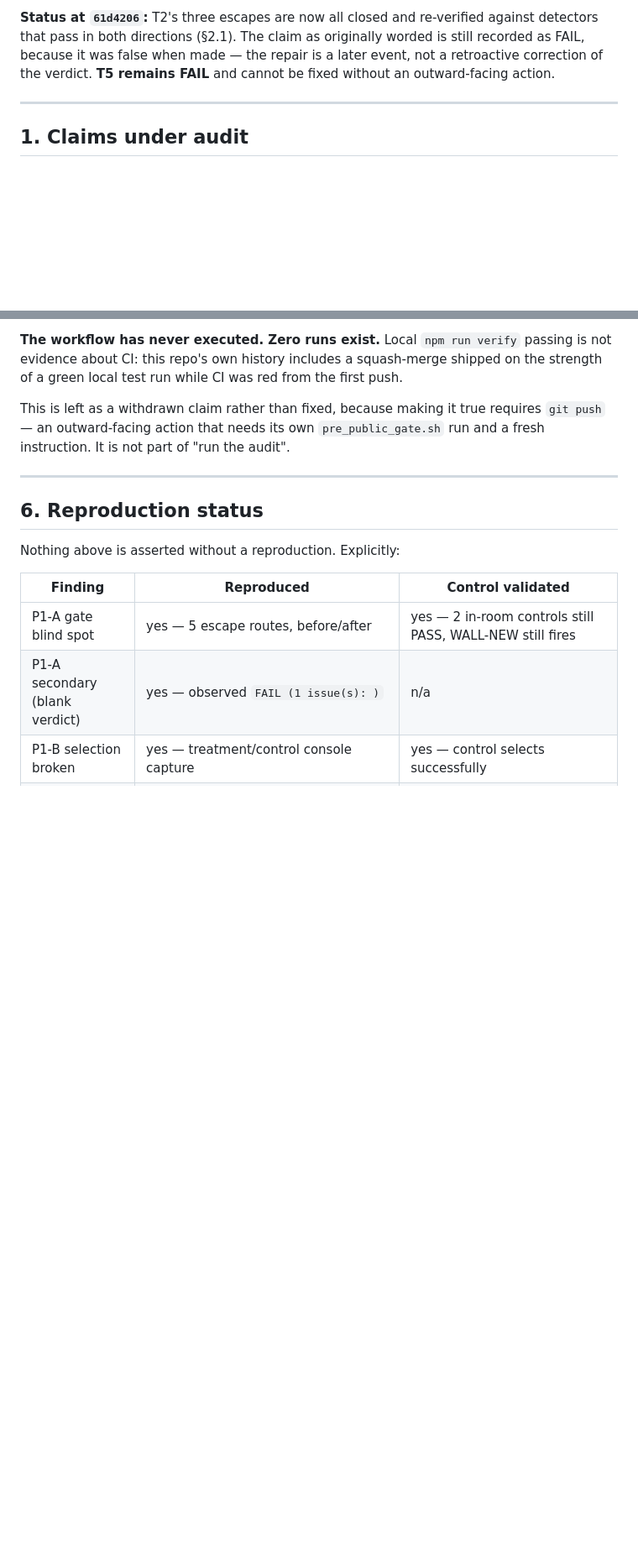
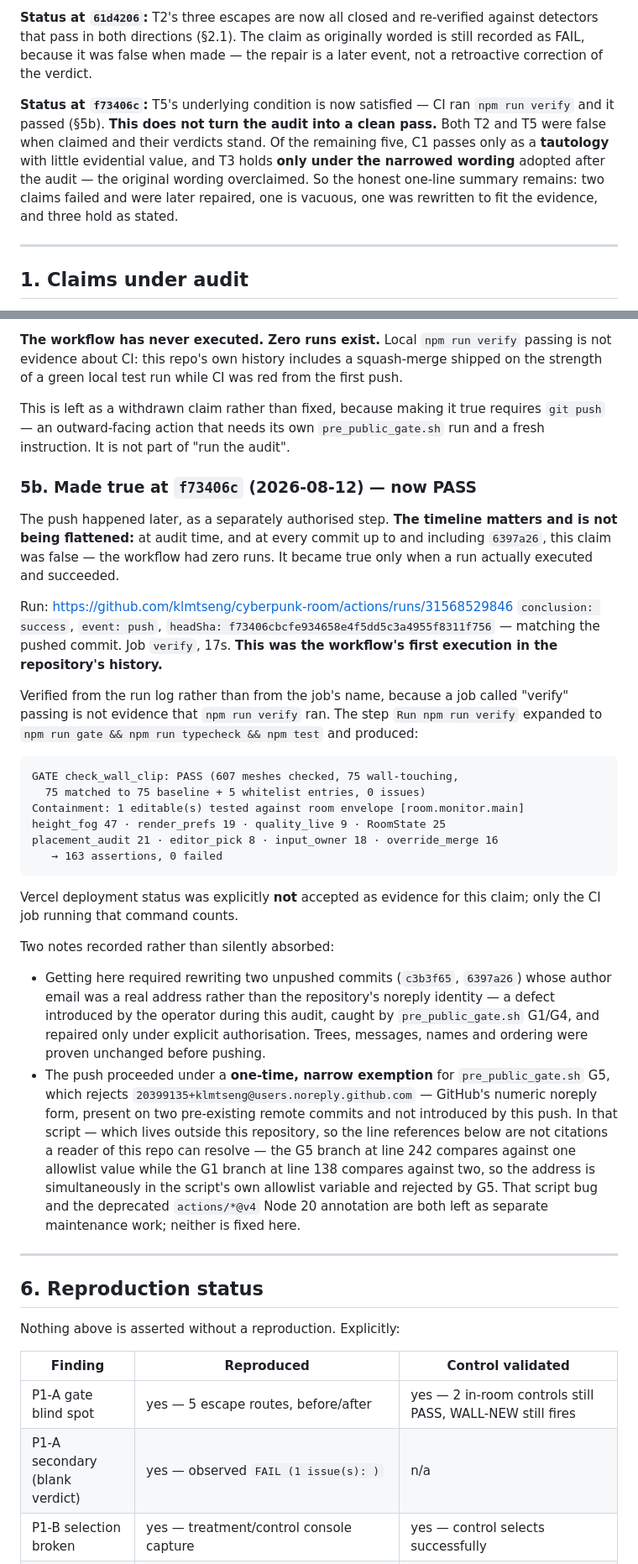
Before and after one commit to klmtseng/cyberpunk-room, a Markdown page: audit/editor_slice_audit.md, 2 parts joined by grey strips. Shown at 84% size. Drawn GitHub-style; blank space fills up the shorter version.

Commit message:
audit: record T5 closure at f73406c without flattening the verdict
T5 ("CI runs npm run verify") was FAIL at audit time: the workflow had
never executed once. It is now satisfied — CI run 31568529846 on head
f73406c ran the command and reported 163 assertions across 8 suites,
0 failed.

The audit records this as a timeline, not a retroactive pass:

  - the T5 row keeps its FAIL verdict, because the claim was false when
    it was made, and adds when and how it was later made true
  - §5 is split into 5a (as audited, withdrawn) and 5b (made true at
    f73406c)
  - closure was verified from the run log, not from the job's name — a
    green job called "verify" was not accepted as evidence, and neither
    was the Vercel deployment
  - the header status paragraph states explicitly that this does not
    turn the audit into a clean pass: C1 still passes only as a
    tautology, and T3 still holds only under the narrowed wording

Two operator-introduced defects are recorded in 5b rather than omitted:
the commit email override that forced a history rewrite, and the
one-time exemption granted for the gate's G5 false positive.

Docs only. No source, workflow, or gate script was touched.

````diff
--- a/audit/editor_slice_audit.md
+++ b/audit/editor_slice_audit.md
@@ -14,8 +14,15 @@ repaired, and what is still broken on purpose.
 **Status at `61d4206`:** T2's three escapes are now all closed and re-verified against
 detectors that pass in both directions (§2.1). The claim as originally worded is still
 recorded as FAIL, because it was false when made — the repair is a later event, not a
-retroactive correction of the verdict. **T5 remains FAIL** and cannot be fixed without
-an outward-facing action.
+retroactive correction of the verdict.
+
+**Status at `f73406c`:** T5's underlying condition is now satisfied — CI ran
+`npm run verify` and it passed (§5b). **This does not turn the audit into a clean pass.**
+Both T2 and T5 were false when claimed and their verdicts stand. Of the remaining five,
+C1 passes only as a **tautology** with little evidential value, and T3 holds **only under
+the narrowed wording** adopted after the audit — the original wording overclaimed. So the
+honest one-line summary remains: two claims failed and were later repaired, one is
+vacuous, one was rewritten to fit the evidence, and three hold as stated.
 
 ---
 
@@ -431,6 +440,52 @@ strength of a green local test run while CI was red from the first push.
 This is left as a withdrawn claim rather than fixed, because making it true requires
 `git push` — an outward-facing action that needs its own `pre_public_gate.sh` run and a
 fresh instruction. It is not part of "run the audit".
+
+### 5b. Made true at `f73406c` (2026-08-12) — now PASS
+
+The push happened later, as a separately authorised step. **The timeline matters and is
+not being flattened:** at audit time, and at every commit up to and including `6397a26`,
+this claim was false — the workflow had zero runs. It became true only when a run
+actually executed and succeeded.
+
+Run: <https://github.com/klmtseng/cyberpunk-room/actions/runs/31568529846>
+`conclusion: success`, `event: push`, `headSha: f73406cbcfe934658e4f5dd5c3a4955f8311f756`
+— matching the pushed commit. Job `verify`, 17s. **This was the workflow's first
+execution in the repository's history.**
+
+Verified from the run log rather than from the job's name, because a job called "verify"
+passing is not evidence that `npm run verify` ran. The step `Run npm run verify` expanded
+to `npm run gate && npm run typecheck && npm test` and produced:
+
+```
+GATE check_wall_clip: PASS (607 meshes checked, 75 wall-touching,
+  75 matched to 75 baseline + 5 whitelist entries, 0 issues)
+Containment: 1 editable(s) tested against room envelope [room.monitor.main]
+height_fog 47 · render_prefs 19 · quality_live 9 · RoomState 25
+placement_audit 21 · editor_pick 8 · input_owner 18 · override_merge 16
+   → 163 assertions, 0 failed
+```
+
+Vercel deployment status was explicitly **not** accepted as evidence for this claim; only
+the CI job running that command counts.
+
+Two notes recorded rather than silently absorbed:
+
+- Getting here required rewriting two unpushed commits (`c3b3f65`, `6397a26`) whose
+  author email was a real address rather than the repository's noreply identity — a
+  defect introduced by the operator during this audit, caught by `pre_public_gate.sh`
+  G1/G4, and repaired only under explicit authorisation. Trees, messages, names and
+  ordering were proven unchanged before pushing.
+- The push proceeded under a **one-time, narrow exemption** for `pre_public_gate.sh` G5,
+  which rejects `20399135+klmtseng@users.noreply.github.com` — GitHub's numeric noreply
+  form, present on two pre-existing remote commits and not introduced by this push. In
+  that script — which lives outside this repository, so the line references below are not
+  citations a reader of this repo can resolve — the G5 branch at line 242 compares
+  against one allowlist value while the G1 branch at line 138 compares against two, so
+  the address is simultaneously in the script's own allowlist variable and rejected by
+  G5. That script bug and the
+  deprecated `actions/*@v4` Node 20 annotation are both left as separate maintenance
+  work; neither is fixed here.
 
 ---
 
````
Also changed, not shown: other parts of audit/editor_slice_audit.md (+5 -3 lines).
